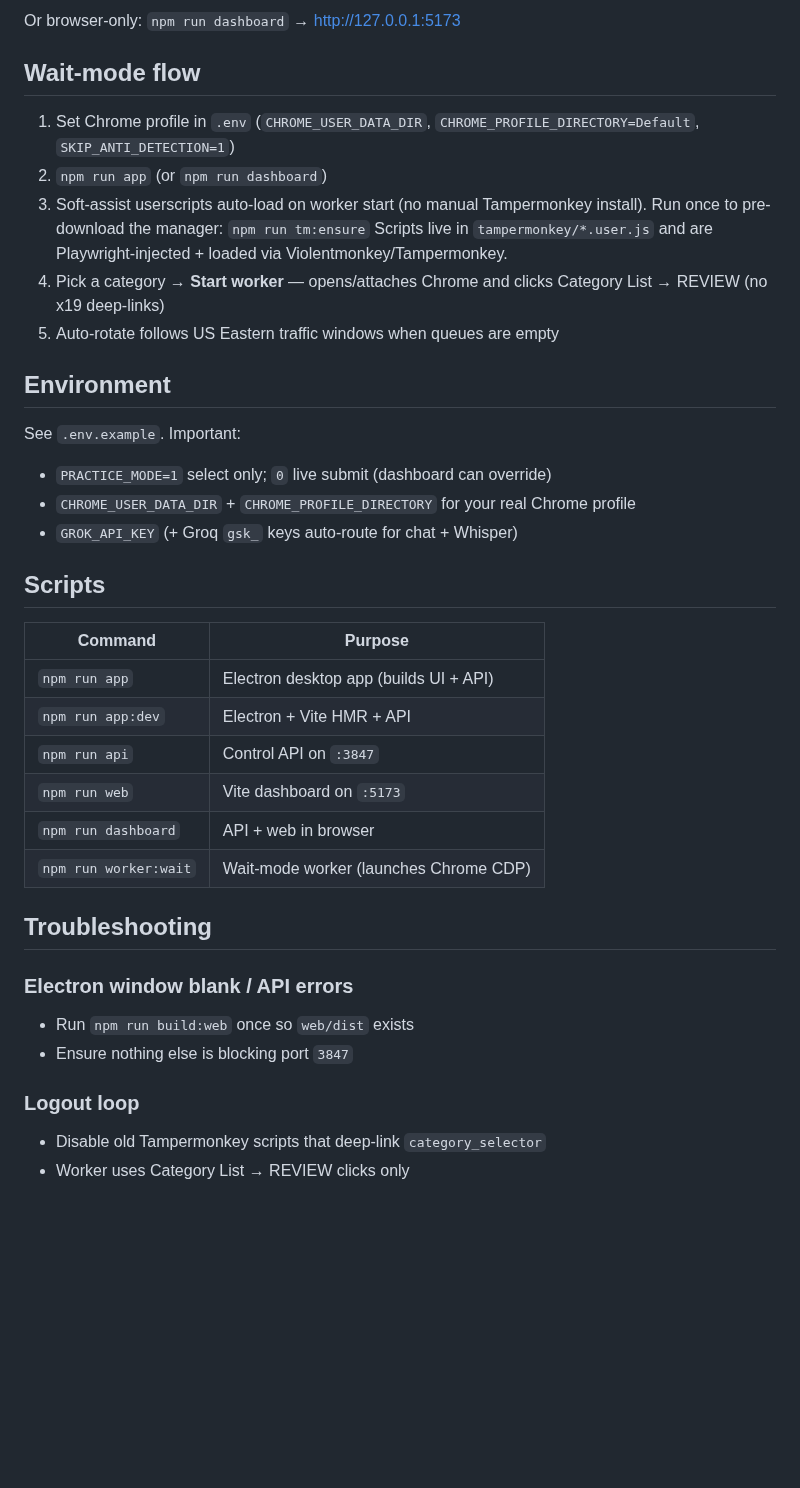
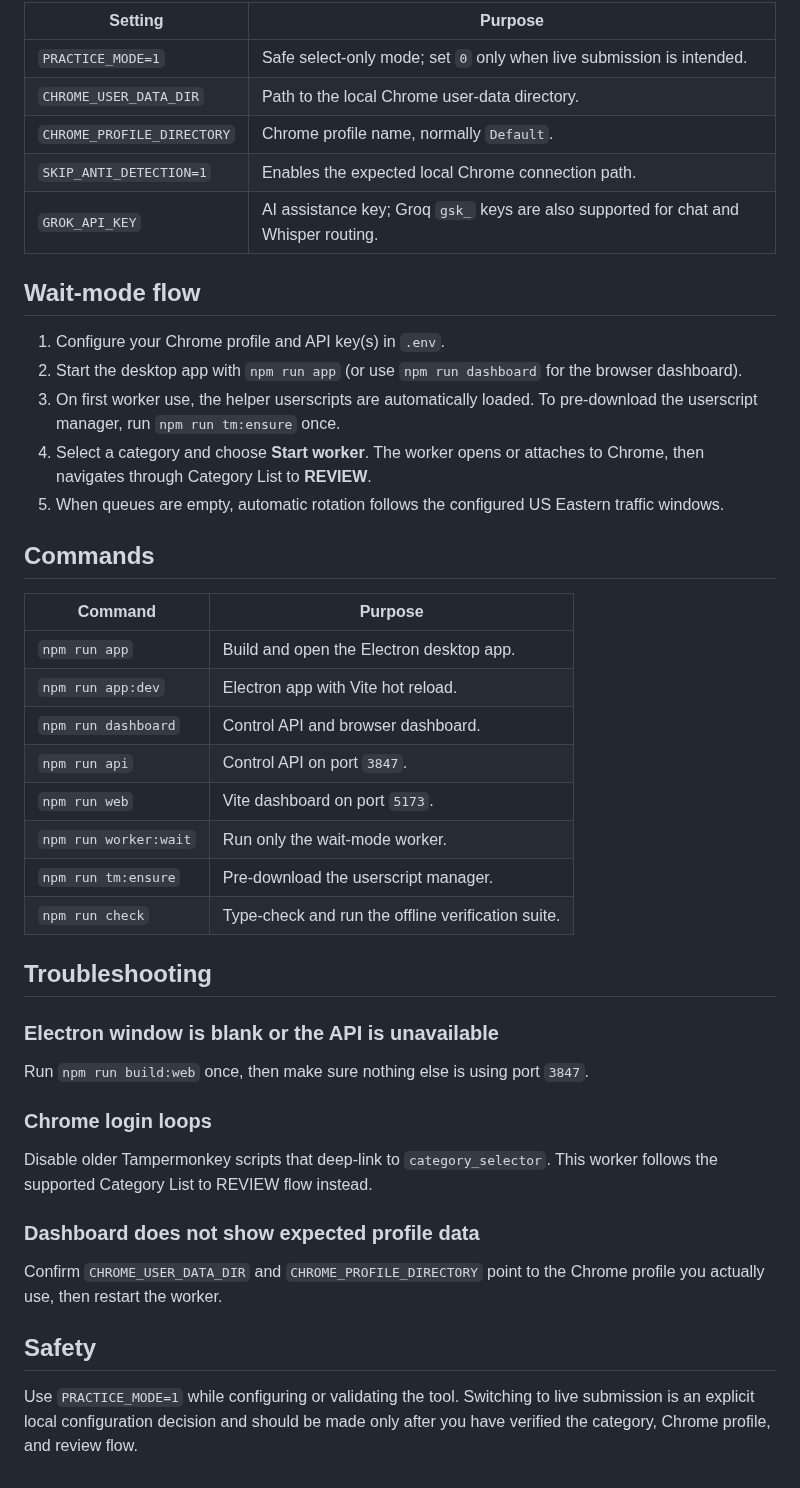
Before and after one commit to mafzalkalwardev/indus-web-reviewer, a Markdown page: README.md, the part around one of its changes. Drawn GitHub-style; blank space fills up the shorter version.

Commit message:
docs: prepare v0.1.0 release

```diff
--- a/README.md
+++ b/README.md
@@ -20,41 +49,47 @@ npm run app:dev
 
-Or browser-only: `npm run dashboard` → http://127.0.0.1:5173
+| Setting | Purpose |
+| --- | --- |
+| `PRACTICE_MODE=1` | Safe select-only mode; set `0` only when live submission is intended. |
+| `CHROME_USER_DATA_DIR` | Path to the local Chrome user-data directory. |
+| `CHROME_PROFILE_DIRECTORY` | Chrome profile name, normally `Default`. |
+| `SKIP_ANTI_DETECTION=1` | Enables the expected local Chrome connection path. |
+| `GROK_API_KEY` | AI assistance key; Groq `gsk_` keys are also supported for chat and Whisper routing. |
 
 ## Wait-mode flow
 
-1. Set Chrome profile in `.env` (`CHROME_USER_DATA_DIR`, `CHROME_PROFILE_DIRECTORY=Default`, `SKIP_ANTI_DETECTION=1`)
-2. `npm run app` (or `npm run dashboard`)
-3. Soft-assist userscripts auto-load on worker start (no manual Tampermonkey install).
-   Run once to pre-download the manager: `npm run tm:ensure`
-   Scripts live in `tampermonkey/*.user.js` and are Playwright-injected + loaded via Violentmonkey/Tampermonkey.
-4. Pick a category → **Start worker** — opens/attaches Chrome and clicks Category List → REVIEW (no x19 deep-links)
-5. Auto-rotate follows US Eastern traffic windows when queues are empty
+1. Configure your Chrome profile and API key(s) in `.env`.
+2. Start the desktop app with `npm run app` (or use `npm run dashboard` for the browser dashboard).
+3. On first worker use, the helper userscripts are automatically loaded. To pre-download the userscript manager, run `npm run tm:ensure` once.
+4. Select a category and choose **Start worker**. The worker opens or attaches to Chrome, then navigates through Category List to **REVIEW**.
+5. When queues are empty, automatic rotation follows the configured US Eastern traffic windows.
 
-## Environment
-
-See `.env.example`. Important:
-
-- `PRACTICE_MODE=1` select only; `0` live submit (dashboard can override)
-- `CHROME_USER_DATA_DIR` + `CHROME_PROFILE_DIRECTORY` for your real Chrome profile
-- `GROK_API_KEY` (+ Groq `gsk_` keys auto-route for chat + Whisper)
-
-## Scripts
+## Commands
 
 | Command | Purpose |
-|---------|---------|
-| `npm run app` | Electron desktop app (builds UI + API) |
-| `npm run app:dev` | Electron + Vite HMR + API |
-| `npm run api` | Control API on `:3847` |
-| `npm run web` | Vite dashboard on `:5173` |
-| `npm run dashboard` | API + web in browser |
-| `npm run worker:wait` | Wait-mode worker (launches Chrome CDP) |
+| --- | --- |
+| `npm run app` | Build and open the Electron desktop app. |
+| `npm run app:dev` | Electron app with Vite hot reload. |
+| `npm run dashboard` | Control API and browser dashboard. |
+| `npm run api` | Control API on port `3847`. |
+| `npm run web` | Vite dashboard on port `5173`. |
+| `npm run worker:wait` | Run only the wait-mode worker. |
+| `npm run tm:ensure` | Pre-download the userscript manager. |
+| `npm run check` | Type-check and run the offline verification suite. |
 
 ## Troubleshooting
 
-### Electron window blank / API errors
-- Run `npm run build:web` once so `web/dist` exists
-- Ensure nothing else is blocking port `3847`
+### Electron window is blank or the API is unavailable
 
-### Logout loop
-- Disable old Tampermonkey scripts that deep-link `category_selector`
-- Worker uses Category List → REVIEW clicks only
+Run `npm run build:web` once, then make sure nothing else is using port `3847`.
+
+### Chrome login loops
+
+Disable older Tampermonkey scripts that deep-link to `category_selector`. This worker follows the supported Category List to REVIEW flow instead.
+
+### Dashboard does not show expected profile data
+
+Confirm `CHROME_USER_DATA_DIR` and `CHROME_PROFILE_DIRECTORY` point to the Chrome profile you actually use, then restart the worker.
+
+## Safety
+
+Use `PRACTICE_MODE=1` while configuring or validating the tool. Switching to live submission is an explicit local configuration decision and should be made only after you have verified the category, Chrome profile, and review flow.
```
Also changed, not shown: other parts of README.md (+36 -7 lines), brand/dashboard-overview.png (added).
